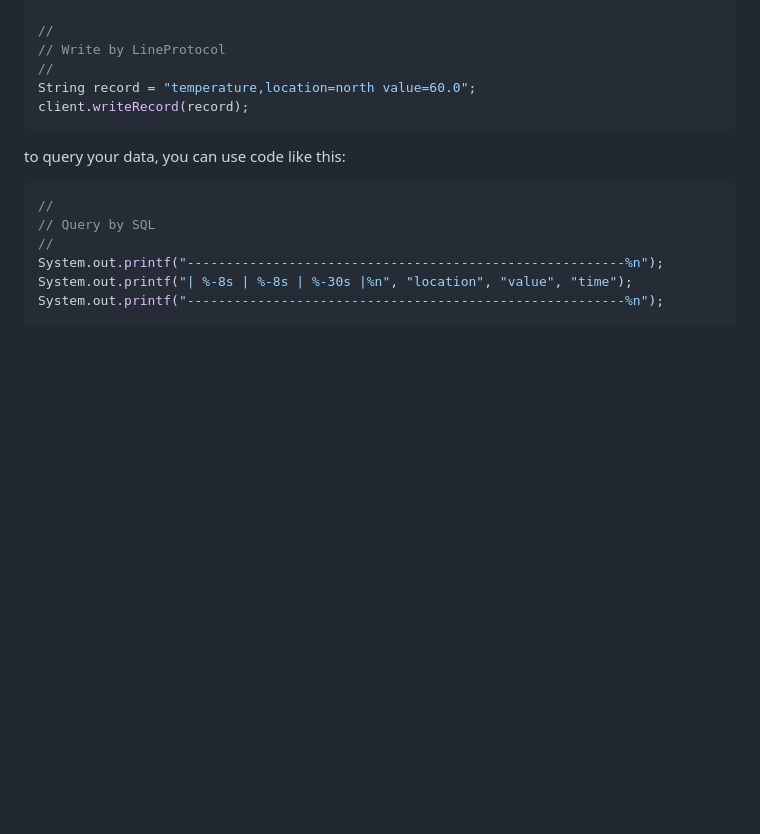
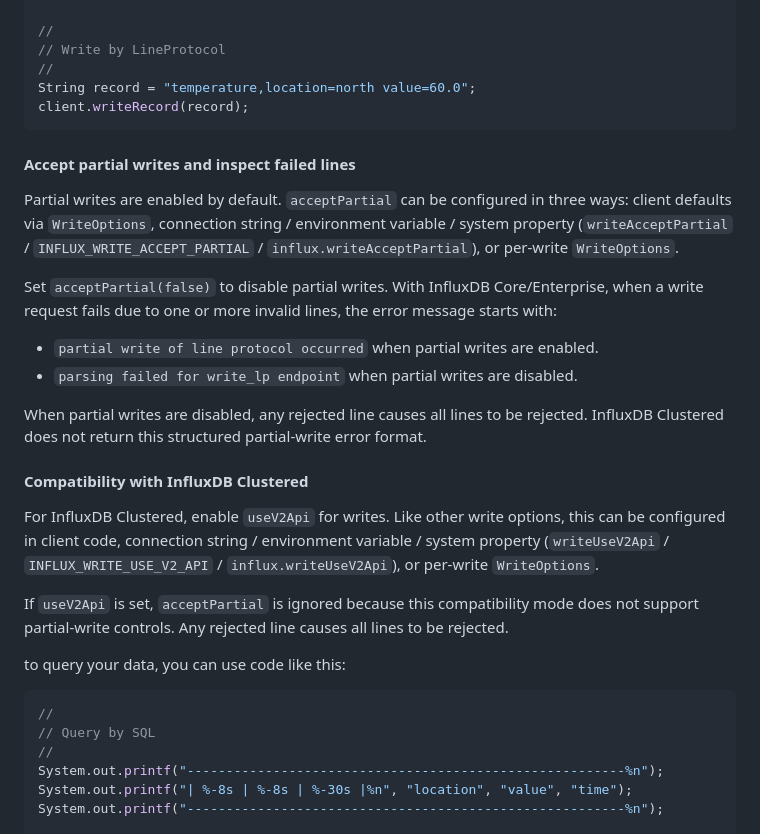
Before and after one commit to InfluxCommunity/influxdb3-java, a Markdown page: README.md, the part around the change. Rendered like a GitHub page; blank space fills up the shorter version.

Commit message:
docs: update README

````diff
--- a/README.md
+++ b/README.md
@@ -144,6 +144,28 @@ String record = "temperature,location=north value=60.0";
 client.writeRecord(record);
 ```
 
+#### Accept partial writes and inspect failed lines
+
+Partial writes are enabled by default.
+`acceptPartial` can be configured in three ways: client defaults via `WriteOptions`, connection string / environment variable / system property (`writeAcceptPartial` / `INFLUX_WRITE_ACCEPT_PARTIAL` / `influx.writeAcceptPartial`), or per-write `WriteOptions`.
+
+Set `acceptPartial(false)` to disable partial writes.
+With InfluxDB Core/Enterprise, when a write request fails due to one or more invalid lines, the error message starts with:
+
+- `partial write of line protocol occurred` when partial writes are enabled.
+- `parsing failed for write_lp endpoint` when partial writes are disabled.
+
+When partial writes are disabled, any rejected line causes all lines to be rejected.
+InfluxDB Clustered does not return this structured partial-write error format.
+
+#### Compatibility with InfluxDB Clustered
+
+For InfluxDB Clustered, enable `useV2Api` for writes.
+Like other write options, this can be configured in client code, connection string / environment variable / system property (`writeUseV2Api` / `INFLUX_WRITE_USE_V2_API` / `influx.writeUseV2Api`), or per-write `WriteOptions`.
+
+If `useV2Api` is set, `acceptPartial` is ignored because this compatibility mode does not support partial-write controls.
+Any rejected line causes all lines to be rejected.
+
 to query your data, you can use code like this:
 
 ```java
````
